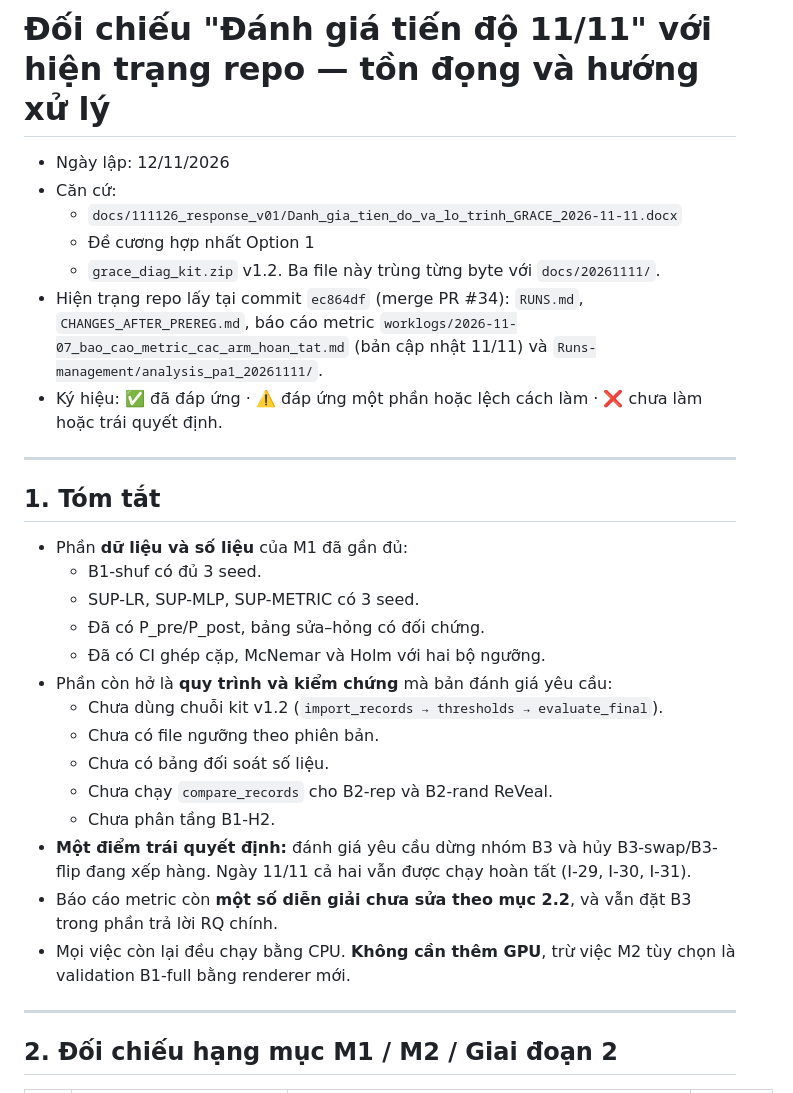
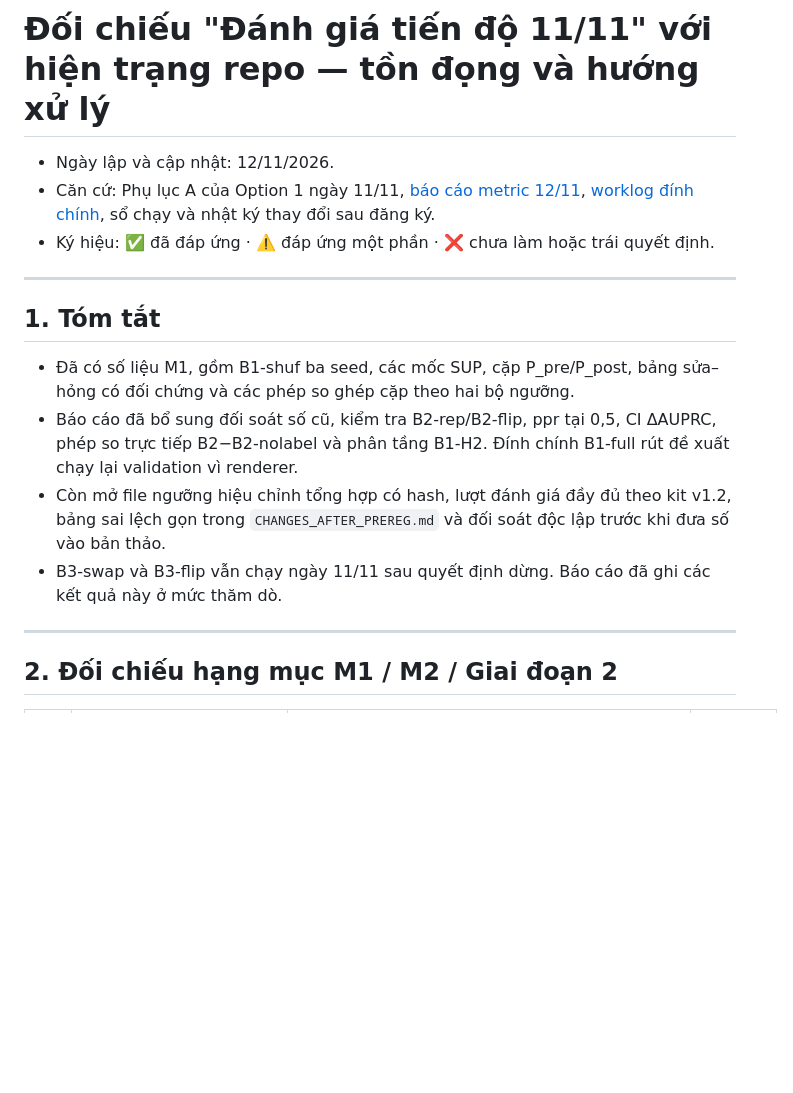
Before and after one commit to kazunguyen/GRACE-summary, a Markdown page: worklogs/2026-11-12_doi_chieu_danh_gia_tien_do_va_ton_dong.md, the part around one of its changes. GitHub-like rendering; blank space fills up the shorter version.

```diff
--- a/worklogs/2026-11-12_doi_chieu_danh_gia_tien_do_va_ton_dong.md
+++ b/worklogs/2026-11-12_doi_chieu_danh_gia_tien_do_va_ton_dong.md
@@ -1,31 +1,17 @@
 # Đối chiếu "Đánh giá tiến độ 11/11" với hiện trạng repo — tồn đọng và hướng xử lý
 
-- Ngày lập: 12/11/2026
-- Căn cứ:
-  - `docs/111126_response_v01/Danh_gia_tien_do_va_lo_trinh_GRACE_2026-11-11.docx`
-  - Đề cương hợp nhất Option 1
-  - `grace_diag_kit.zip` v1.2. Ba file này trùng từng byte với `docs/20261111/`.
-- Hiện trạng repo lấy tại commit `ec864df` (merge PR #34): `RUNS.md`, `CHANGES_AFTER_PREREG.md`, báo cáo metric `worklogs/2026-11-07_bao_cao_metric_cac_arm_hoan_tat.md` (bản cập nhật 11/11) và `Runs-management/analysis_pa1_20261111/`.
-- Ký hiệu: ✅ đã đáp ứng · ⚠️ đáp ứng một phần hoặc lệch cách làm · ❌ chưa làm hoặc trái quyết định.
+- Ngày lập và cập nhật: 12/11/2026.
+- Căn cứ: Phụ lục A của Option 1 ngày 11/11, [báo cáo metric 12/11](2026-11-12_bao_cao_metric_cac_arm_hoan_tat.md), [worklog đính chính](2026-11-12_chinh_sua_bao_cao_metric_grace.md), sổ chạy và nhật ký thay đổi sau đăng ký.
+- Ký hiệu: ✅ đã đáp ứng · ⚠️ đáp ứng một phần · ❌ chưa làm hoặc trái quyết định.
 
 ---
 
 ## 1. Tóm tắt
 
-- Phần **dữ liệu và số liệu** của M1 đã gần đủ:
-  - B1-shuf có đủ 3 seed.
-  - SUP-LR, SUP-MLP, SUP-METRIC có 3 seed.
-  - Đã có P_pre/P_post, bảng sửa–hỏng có đối chứng.
-  - Đã có CI ghép cặp, McNemar và Holm với hai bộ ngưỡng.
-- Phần còn hở là **quy trình và kiểm chứng** mà bản đánh giá yêu cầu:
-  - Chưa dùng chuỗi kit v1.2 (`import_records → thresholds → evaluate_final`).
-  - Chưa có file ngưỡng theo phiên bản.
-  - Chưa có bảng đối soát số liệu.
-  - Chưa chạy `compare_records` cho B2-rep và B2-rand ReVeal.
-  - Chưa phân tầng B1-H2.
-- **Một điểm trái quyết định:** đánh giá yêu cầu dừng nhóm B3 và hủy B3-swap/B3-flip đang xếp hàng. Ngày 11/11 cả hai vẫn được chạy hoàn tất (I-29, I-30, I-31).
-- Báo cáo metric còn **một số diễn giải chưa sửa theo mục 2.2**, và vẫn đặt B3 trong phần trả lời RQ chính.
-- Mọi việc còn lại đều chạy bằng CPU. **Không cần thêm GPU**, trừ việc M2 tùy chọn là validation B1-full bằng renderer mới.
+- Đã có số liệu M1, gồm B1-shuf ba seed, các mốc SUP, cặp P_pre/P_post, bảng sửa–hỏng có đối chứng và các phép so ghép cặp theo hai bộ ngưỡng.
+- Báo cáo đã bổ sung đối soát số cũ, kiểm tra B2-rep/B2-flip, ppr tại 0,5, CI ΔAUPRC, phép so trực tiếp B2−B2-nolabel và phân tầng B1-H2. Đính chính B1-full rút đề xuất chạy lại validation vì renderer.
+- Còn mở file ngưỡng hiệu chỉnh tổng hợp có hash, lượt đánh giá đầy đủ theo kit v1.2, bảng sai lệch gọn trong `CHANGES_AFTER_PREREG.md` và đối soát độc lập trước khi đưa số vào bản thảo.
+- B3-swap và B3-flip vẫn chạy ngày 11/11 sau quyết định dừng. Báo cáo đã ghi các kết quả này ở mức thăm dò.
 
 ---
 
```
Also changed, not shown: other parts of worklogs/2026-11-12_doi_chieu_danh_gia_tien_do_va_ton_dong.md (+33 -90 lines).
